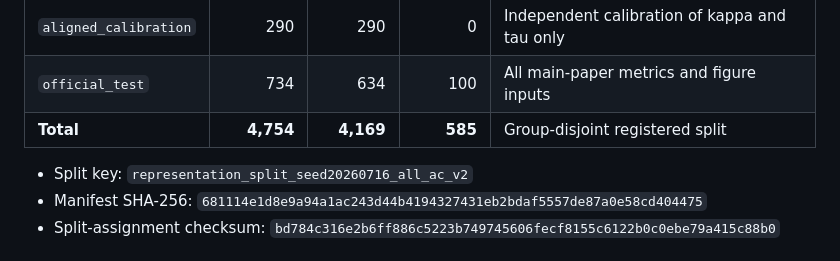
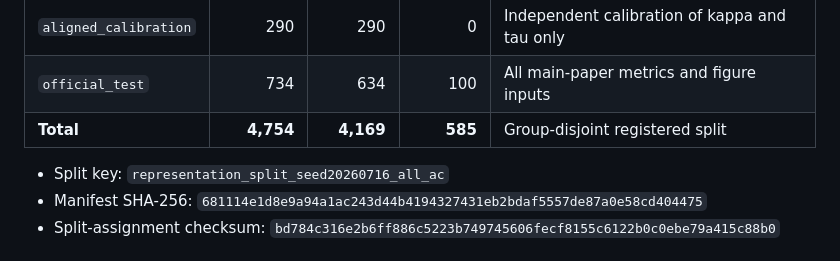
Before and after one commit to BUAAZhangHaonan/mprisk, a Markdown page: RUN_STATUS.md, the part around the change. Rendered like a GitHub page.

Commit message:
P3.2-E: drop _v2 suffix from split key in RUN_STATUS.md
representation_split_seed20260716_all_ac_v2 ->
representation_split_seed20260716_all_ac (matches configs/splits/representation_split.yaml).

```diff
--- a/RUN_STATUS.md
+++ b/RUN_STATUS.md
@@ -51,7 +51,7 @@ Source: `data/processed/manifests/splits/representation_v1/representation_split_
 | `official_test` | 734 | 634 | 100 | All main-paper metrics and figure inputs |
 | **Total** | **4,754** | **4,169** | **585** | Group-disjoint registered split |
 
-- Split key: `representation_split_seed20260716_all_ac_v2`
+- Split key: `representation_split_seed20260716_all_ac`
 - Manifest SHA-256: `681114e1d8e9a94a1ac243d44b4194327431eb2bdaf5557de87a0e58cd404475`
 - Split-assignment checksum: `bd784c316e2b6ff886c5223b749745606fecf8155c6122b0c0ebe79a415c88b0`
 
```
